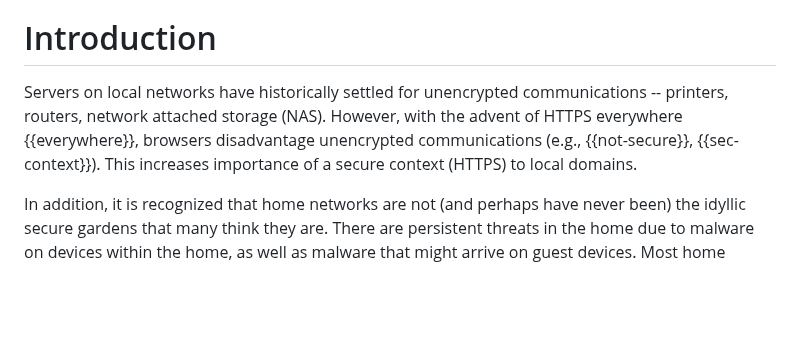
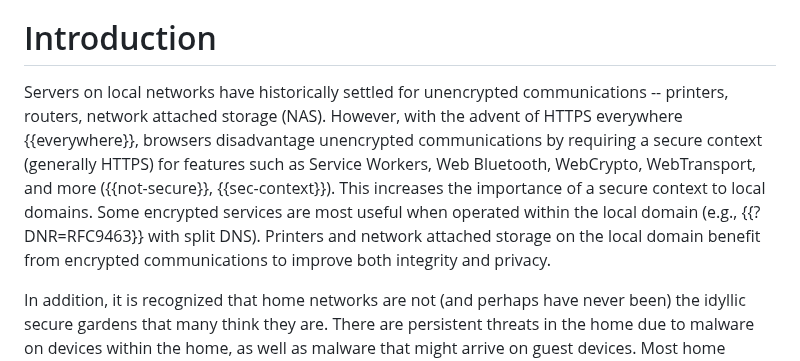
Before and after one commit to danwing/settle-requirements, a Markdown page: draft-wing-settle-requirements.md, the part around the change. GitHub-like rendering; blank space fills up the shorter version.

Commit message:
in introduction: cite specifics of why secure context is useful for HTTPS, and cite specifics why printer and NAS benefit from encryption

```diff
--- a/draft-wing-settle-requirements.md
+++ b/draft-wing-settle-requirements.md
@@ -214,12 +214,17 @@ This document explores requirements for authenticating local servers.
 
 # Introduction
 
-Servers on local networks have historically settled for
-unencrypted communications -- printers, routers, network attached
-storage (NAS).
-However, with the advent of HTTPS everywhere {{everywhere}}, browsers disadvantage unencrypted
-communications (e.g., {{not-secure}}, {{sec-context}}).
-This increases importance of a secure context (HTTPS) to local domains.
+Servers on local networks have historically settled for unencrypted
+communications -- printers, routers, network attached storage (NAS).
+However, with the advent of HTTPS everywhere {{everywhere}}, browsers
+disadvantage unencrypted communications by requiring a secure context
+(generally HTTPS) for features such as Service Workers, Web Bluetooth,
+WebCrypto, WebTransport, and more ({{not-secure}}, {{sec-context}}).
+This increases the importance of a secure context to local domains.
+Some encrypted services are most useful when operated within the local
+domain (e.g., {{?DNR=RFC9463}} with split DNS).  Printers and network
+attached storage on the local domain benefit from encrypted
+communications to improve both integrity and privacy.
 
 In addition, it is recognized that home networks are not (and perhaps have never been) the idyllic secure gardens that many think they are.
 There are persistent threats in the home due to malware on devices within the home, as well as malware that might arrive on guest devices.
```
